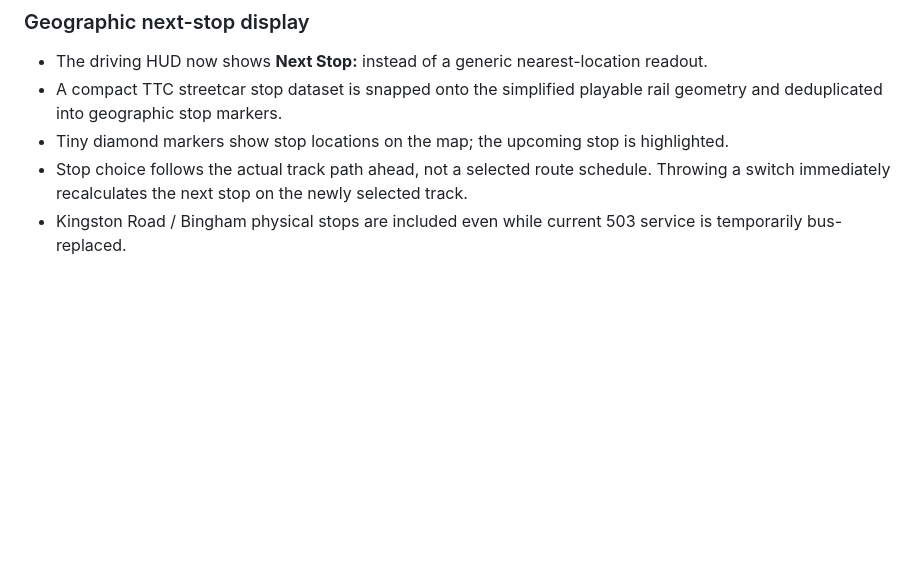
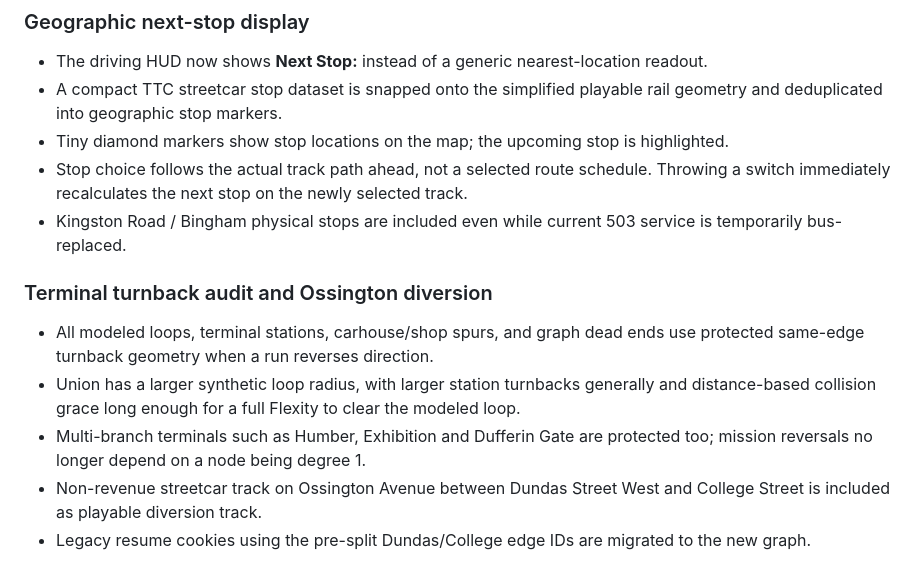
Before and after one commit to agilesyndrome/snakettc, a Markdown page: README.md, the part around the change. Drawn GitHub-style; blank space fills up the shorter version.

Commit message:
Document terminal audit and Ossington diversion track

```diff
--- a/README.md
+++ b/README.md
@@ -123,3 +123,12 @@ Two false-death paths were corrected: placeholder tail cars created when a consi
 - Tiny diamond markers show stop locations on the map; the upcoming stop is highlighted.
 - Stop choice follows the actual track path ahead, not a selected route schedule. Throwing a switch immediately recalculates the next stop on the newly selected track.
 - Kingston Road / Bingham physical stops are included even while current 503 service is temporarily bus-replaced.
+
+
+### Terminal turnback audit and Ossington diversion
+
+- All modeled loops, terminal stations, carhouse/shop spurs, and graph dead ends use protected same-edge turnback geometry when a run reverses direction.
+- Union has a larger synthetic loop radius, with larger station turnbacks generally and distance-based collision grace long enough for a full Flexity to clear the modeled loop.
+- Multi-branch terminals such as Humber, Exhibition and Dufferin Gate are protected too; mission reversals no longer depend on a node being degree 1.
+- Non-revenue streetcar track on Ossington Avenue between Dundas Street West and College Street is included as playable diversion track.
+- Legacy resume cookies using the pre-split Dundas/College edge IDs are migrated to the new graph.
```
